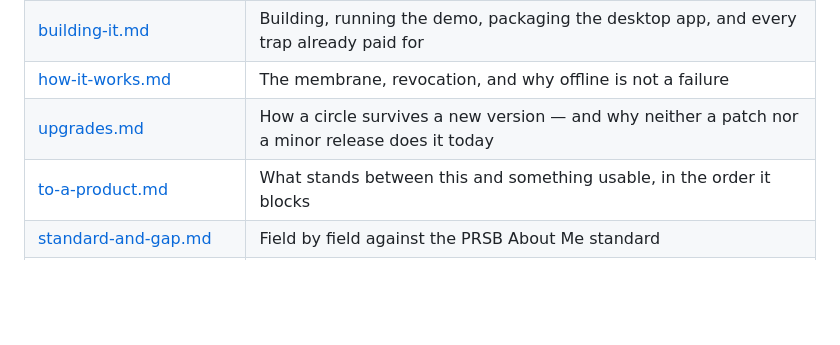
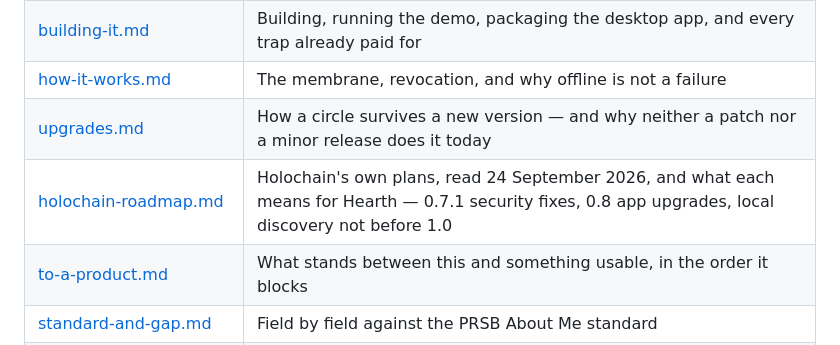
Before and after one commit to topeuph-ai/hearth, a Markdown page: README.md, the part around the change. Drawn GitHub-style; blank space fills up the shorter version.

```diff
--- a/README.md
+++ b/README.md
@@ -275,6 +275,7 @@ Read the first one before the others.
 | [building-it.md](docs/building-it.md) | Building, running the demo, packaging the desktop app, and every trap already paid for |
 | [how-it-works.md](docs/how-it-works.md) | The membrane, revocation, and why offline is not a failure |
 | [upgrades.md](docs/upgrades.md) | How a circle survives a new version — and why neither a patch nor a minor release does it today |
+| [holochain-roadmap.md](docs/holochain-roadmap.md) | Holochain's own plans, read 24 September 2026, and what each means for Hearth — 0.7.1 security fixes, 0.8 app upgrades, local discovery not before 1.0 |
 | [to-a-product.md](docs/to-a-product.md) | What stands between this and something usable, in the order it blocks |
 | [standard-and-gap.md](docs/standard-and-gap.md) | Field by field against the PRSB About Me standard |
 | [DPIA.md](docs/DPIA.md) | Data protection assessment |
```
Also changed, not shown: docs/holochain-roadmap.md (added, +96 -0 lines).
